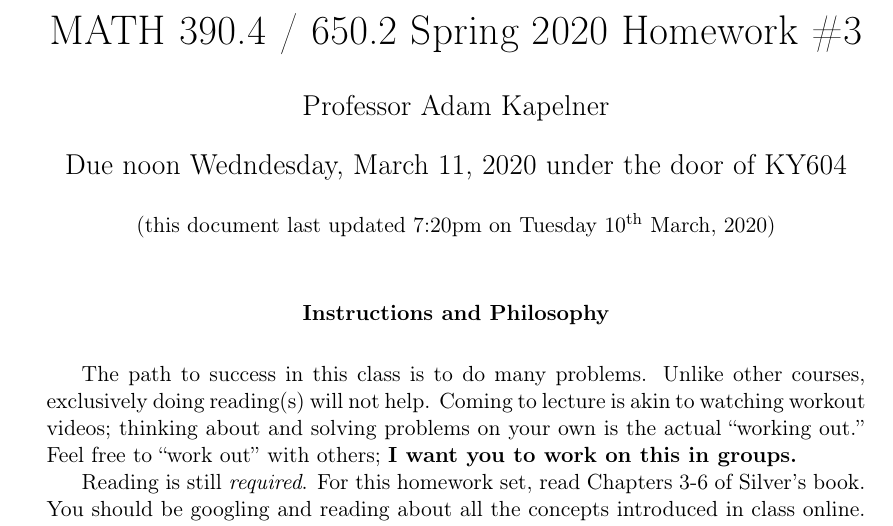
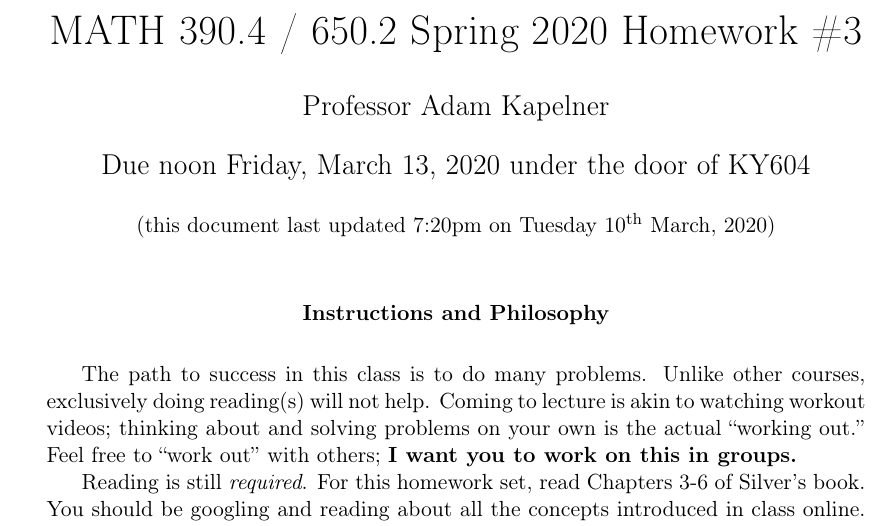
Before and after one commit to kapelner/QC_Math_390.4_Spring_2020, a LaTeX problem sheet (homeworks/hw03/hw03t.tex): part of page 1 of 15, cut so that both start at the same text. Compiled offline with pdfLaTeX.

Commit message:
updated due date of HW3

```diff
--- a/homeworks/hw03/hw03t.tex
+++ b/homeworks/hw03/hw03t.tex
@@ -12,7 +12,7 @@
 \author{Professor Adam Kapelner} %STUDENTS: write your name here
 
 \iftoggle{professormode}{
-\date{Due noon Wedndesday, March 11, 2020 under the door of KY604\\ \vspace{0.5cm} \small (this document last updated \currenttime~on \today)}
+\date{Due noon Friday, March 13, 2020 under the door of KY604\\ \vspace{0.5cm} \small (this document last updated \currenttime~on \today)}
 }
 
 \renewcommand{\abstractname}{Instructions and Philosophy}
```
Also changed, not shown: README.md, homeworks/hw03/hw03t.pdf.
